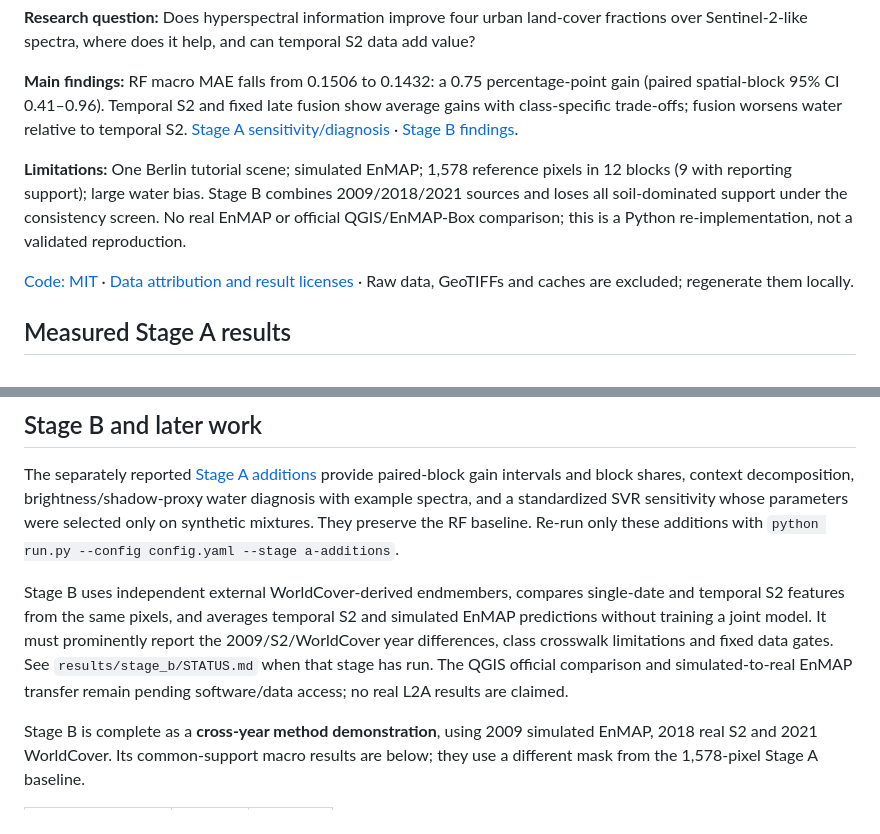
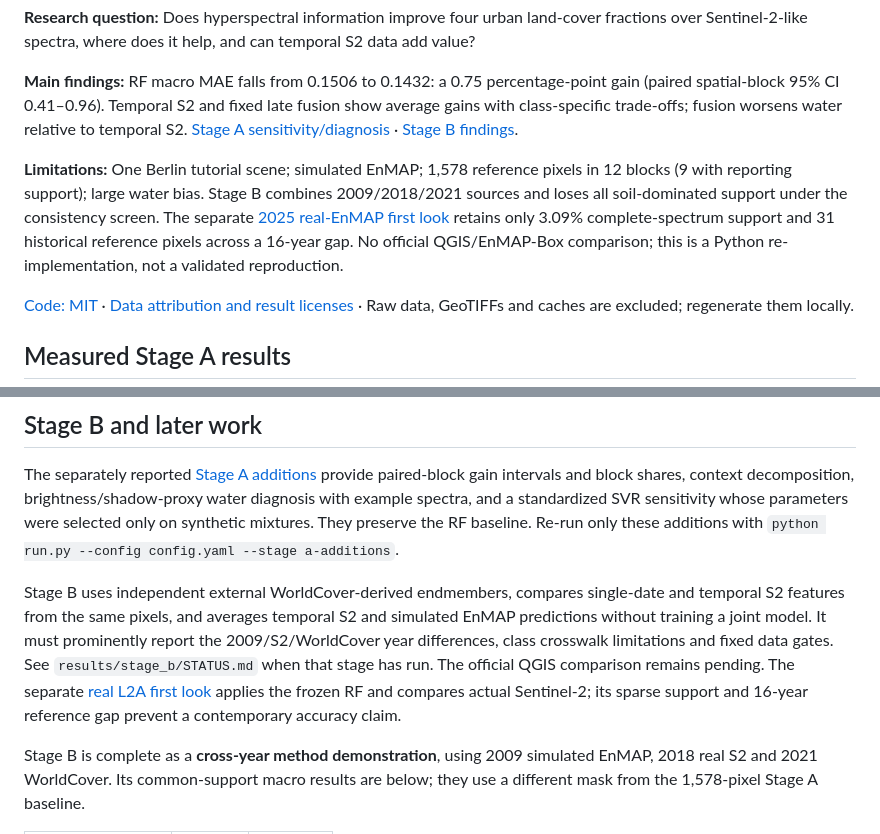
Before and after one commit to strivekboy-coder/enmap-unmixing-spatial-eval, a Markdown page: README.md, 2 parts joined by grey strips. Rendered like a GitHub page.

```diff
--- a/README.md
+++ b/README.md
@@ -4,7 +4,7 @@
 
 **Main findings:** RF macro MAE falls from 0.1506 to 0.1432: a 0.75 percentage-point gain (paired spatial-block 95% CI 0.41–0.96). Temporal S2 and fixed late fusion show average gains with class-specific trade-offs; fusion worsens water relative to temporal S2. [Stage A sensitivity/diagnosis](results/stage_a_additions/REPORT.md) · [Stage B findings](results/stage_b/RESULTS_SUMMARY.md).
 
-**Limitations:** One Berlin tutorial scene; simulated EnMAP; 1,578 reference pixels in 12 blocks (9 with reporting support); large water bias. Stage B combines 2009/2018/2021 sources and loses all soil-dominated support under the consistency screen. No real EnMAP or official QGIS/EnMAP-Box comparison; this is a Python re-implementation, not a validated reproduction.
+**Limitations:** One Berlin tutorial scene; simulated EnMAP; 1,578 reference pixels in 12 blocks (9 with reporting support); large water bias. Stage B combines 2009/2018/2021 sources and loses all soil-dominated support under the consistency screen. The separate [2025 real-EnMAP first look](REAL_DATA_FIRST_LOOK.md) retains only 3.09% complete-spectrum support and 31 historical reference pixels across a 16-year gap. No official QGIS/EnMAP-Box comparison; this is a Python re-implementation, not a validated reproduction.
 
 [Code: MIT](LICENSE) · [Data attribution and result licenses](DATA_SOURCES.md) · Raw data, GeoTIFFs and caches are excluded; regenerate them locally.
 
@@ -147,7 +147,7 @@ One city, one old scene, simulated EnMAP, a small image-derived library, and spa
 
 The separately reported [Stage A additions](results/stage_a_additions/REPORT.md) provide paired-block gain intervals and block shares, context decomposition, brightness/shadow-proxy water diagnosis with example spectra, and a standardized SVR sensitivity whose parameters were selected only on synthetic mixtures. They preserve the RF baseline. Re-run only these additions with `python run.py --config config.yaml --stage a-additions`.
 
-Stage B uses independent external WorldCover-derived endmembers, compares single-date and temporal S2 features from the same pixels, and averages temporal S2 and simulated EnMAP predictions without training a joint model. It must prominently report the 2009/S2/WorldCover year differences, class crosswalk limitations and fixed data gates. See `results/stage_b/STATUS.md` when that stage has run. The QGIS official comparison and simulated-to-real EnMAP transfer remain pending software/data access; no real L2A results are claimed.
+Stage B uses independent external WorldCover-derived endmembers, compares single-date and temporal S2 features from the same pixels, and averages temporal S2 and simulated EnMAP predictions without training a joint model. It must prominently report the 2009/S2/WorldCover year differences, class crosswalk limitations and fixed data gates. See `results/stage_b/STATUS.md` when that stage has run. The official QGIS comparison remains pending. The separate [real L2A first look](REAL_DATA_FIRST_LOOK.md) applies the frozen RF and compares actual Sentinel-2; its sparse support and 16-year reference gap prevent a contemporary accuracy claim.
 
 Stage B is complete as a **cross-year method demonstration**, using 2009 simulated EnMAP, 2018 real S2 and 2021 WorldCover. Its common-support macro results are below; they use a different mask from the 1,578-pixel Stage A baseline.
 
```
Also changed, not shown: DATA_SOURCES.md (+23 -0 lines), REAL_DATA_FIRST_LOOK.md (+17 -23 lines), results/real_data_first_look/transfer_summary.png, 5 other files.
